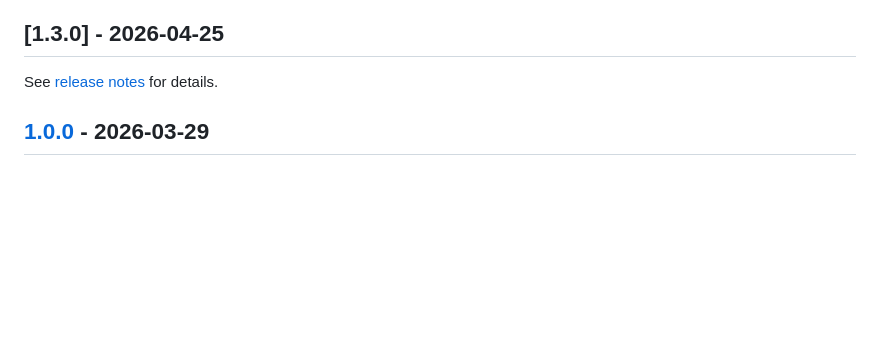
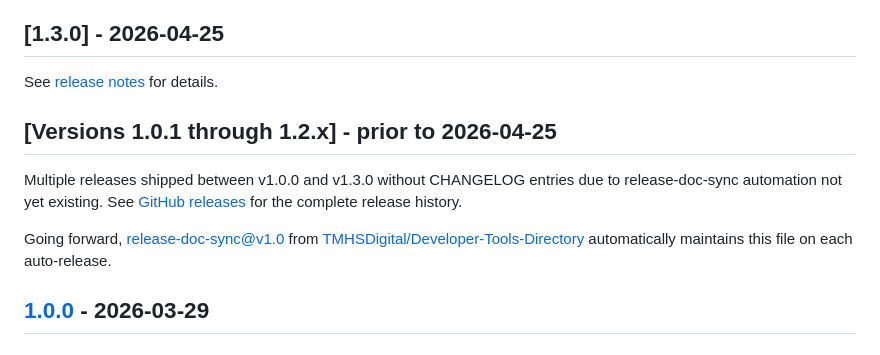
Before and after one commit to TMHSDigital/Steam-Cursor-Plugin, a Markdown page: CHANGELOG.md, the part around the change. Drawn GitHub-style; blank space fills up the shorter version.

```diff
--- a/CHANGELOG.md
+++ b/CHANGELOG.md
@@ -12,6 +12,17 @@ See [release notes](https://github.com/TMHSDigital/Steam-Cursor-Plugin/releases/
 ## [1.3.0] - 2026-04-25
 
 See [release notes](https://github.com/TMHSDigital/Steam-Cursor-Plugin/releases/tag/v1.3.0) for details.
+
+## [Versions 1.0.1 through 1.2.x] - prior to 2026-04-25
+
+Multiple releases shipped between v1.0.0 and v1.3.0 without CHANGELOG
+entries due to release-doc-sync automation not yet existing. See
+[GitHub releases](https://github.com/TMHSDigital/Steam-Cursor-Plugin/releases)
+for the complete release history.
+
+Going forward, release-doc-sync@v1.0 from
+[TMHSDigital/Developer-Tools-Directory](https://github.com/TMHSDigital/Developer-Tools-Directory)
+automatically maintains this file on each auto-release.
 
 ## [1.0.0] - 2026-03-29
 
```
Also changed, not shown: CLAUDE.md (+6 -2 lines).
